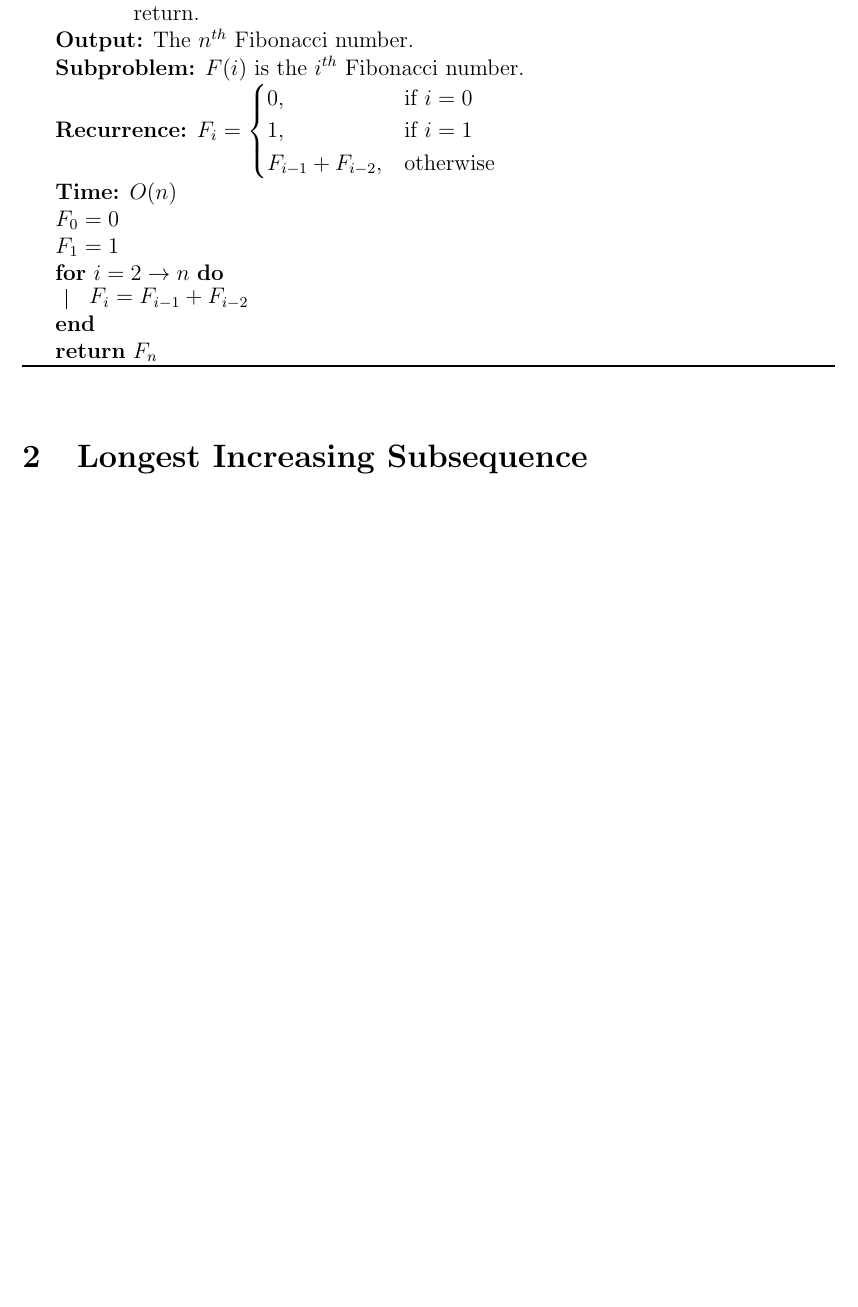
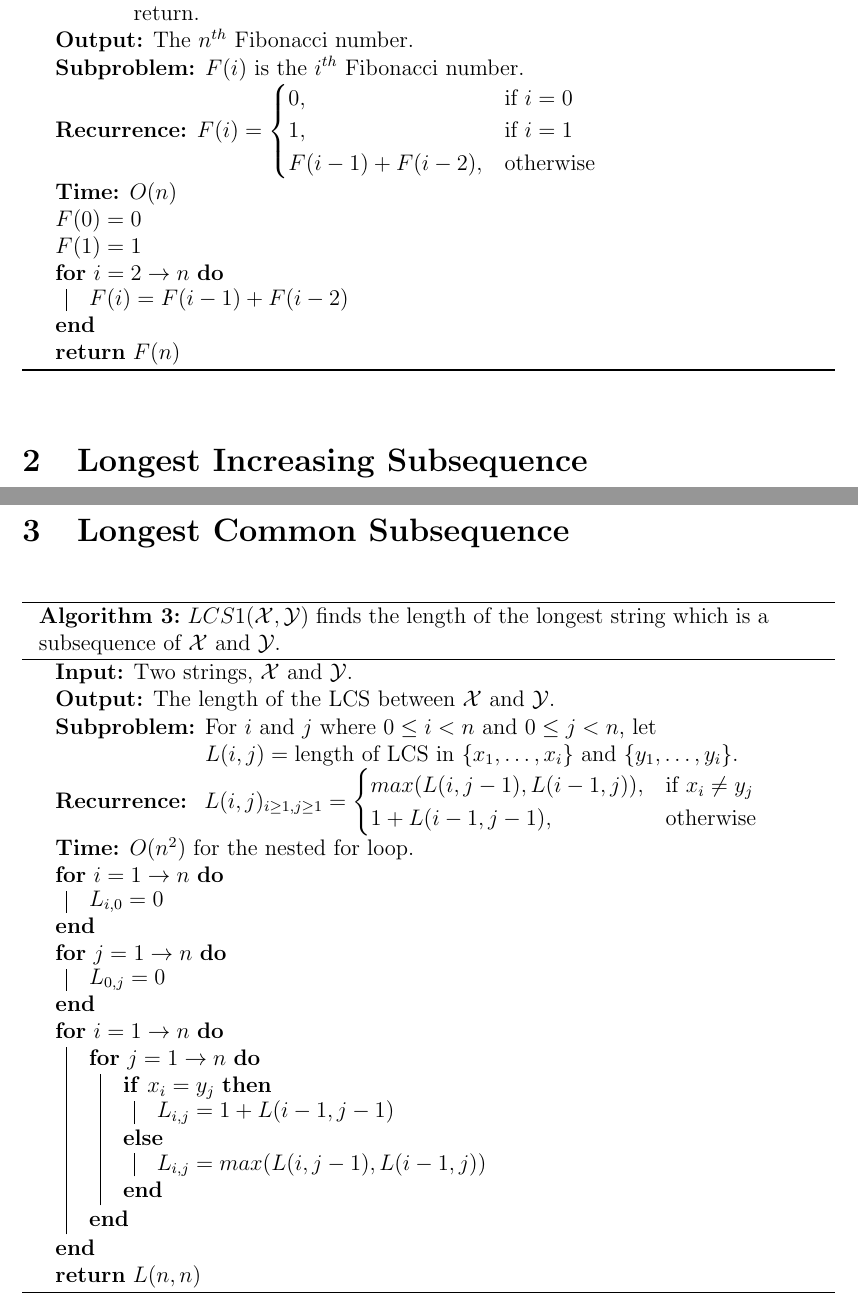
Before and after one commit to arris-ray/omscs, a LaTeX problem sheet (cs6515/homework/ex-0.1/ex-0.1.tex): part of the page before the commit and two parts of pages 1 and 2 of 2 after it, the two joined at a grey line, cut so that both start at the same text, the shorter picture padded with empty space. Compiled offline with pdfLaTeX.

Commit message:
Add example DP algorithm, LCS1.

```diff
--- a/cs6515/homework/ex-0.1/ex-0.1.tex
+++ b/cs6515/homework/ex-0.1/ex-0.1.tex
@@ -17,23 +17,27 @@
     \KwIn{An integer \(n\) indicating which number in the Fibonacci sequence to return.}
     \KwOut{The \(n^{th}\) Fibonacci number.}
     \KwSubproblem{\(F(i)\) is the \(i^{th}\) Fibonacci number.}
-    \KwRecurrence{\(F_i =
+    \KwRecurrence{\(F(i) =
         \begin{cases}
             0,& \text{if } i = 0 \\
             1,& \text{if } i = 1 \\
-            F_{i-1} + F_{i-2},& \text{otherwise}
+            F(i-1) + F(i-2),& \text{otherwise}
         \end{cases}
         \)}
     \KwTime{\(O(n)\)}
-    \(F_0 = 0\) \\
-    \(F_1 = 1\) \\
+    \(F(0) = 0\) \\
+    \(F(1) = 1\) \\
     \For{\(i = 2 \to n\)} {
-        \(F_i = F_{i-1} + F_{i-2}\)
+        \(F(i) = F(i-1) + F(i-2)\)
     }
-    \Return{\(F_n\)}
+    \Return{\(F(n)\)}
 \end{algorithm}
 
 \section{Longest Increasing Subsequence}
+
+% Example
+% A = 5, 7, 4, -3, 9, 1, 10, 4, 5, 8, 9, 3
+% L = 1, 2, 1,  1, 3, 2,  4, 3, 4, 5, 6, 3
 
 \begin{algorithm}
     \SetKwInput{KwSubproblem}{Subproblem}
@@ -56,4 +60,49 @@
     \Return{\(max(L)\)}
 \end{algorithm}
 
+\pagebreak
+
+\section{Longest Common Subsequence}
+
+% Example
+% X = "BCDBCDA"
+% Y = "ABECBAB"
+% L = 4 ("BCBA")
+
+\begin{algorithm}
+    \SetKwInput{KwSubproblem}{Subproblem}
+    \SetKwInput{KwRecurrence}{Recurrence}
+    \SetKwInput{KwTime}{Time}
+    \caption{\(LCS1(\mathcal{X, Y})\) finds the length of the longest string which is a subsequence of \(\mathcal{X} \text{ and } \mathcal{Y}\).}
+    \KwIn{Two strings, \(\mathcal{X \text{ and } Y}\).}
+    \KwOut{The length of the LCS between \(\mathcal{X \text{ and } Y}\).}
+    \KwSubproblem{For \(i \text{ and } j\) where \(0 \le i < n\) and \(0 \le j < n\), let \(L(i,j) = \text{length of LCS in } \{x_1,\dots,x_i\} \text{ and } \{y_1,\dots,y_i\}.\)}
+    \KwRecurrence{
+        \(L(i,j)_{i \ge 1, j \ge 1} =
+            \begin{cases}
+                max(L(i,j-1), L(i-1,j)), & \text{if } x_i \neq y_j \\
+                1 + L(i-1,j-1), & \text{otherwise}
+            \end{cases}
+        \)}
+    \KwTime{\(O(n^2)\) for the nested for loop.}
+    \For{\(i = 1 \to n\)} {
+        \(L_{i,0} = 0\)
+    }
+    \For{\(j = 1 \to n\)} {
+        \(L_{0,j} = 0\)
+    }
+    \For{\(i = 1 \to n\)}
+    {
+        \For{\(j = 1 \to n\)}
+        {
+            \eIf{\(x_i = y_j\)} {
+                \(L_{i,j} = 1 + L(i-1, j-1)\)
+            } {
+                \(L_{i,j} = max(L(i, j-1), L(i-1, j))\)
+            }
+        }
+    }
+    \Return{\(L(n,n)\)}
+\end{algorithm}
+
 \end{document}
```
Also changed, not shown: cs6515/homework/ex-0.1/ex-0.1.tex (2 more changed lines).
